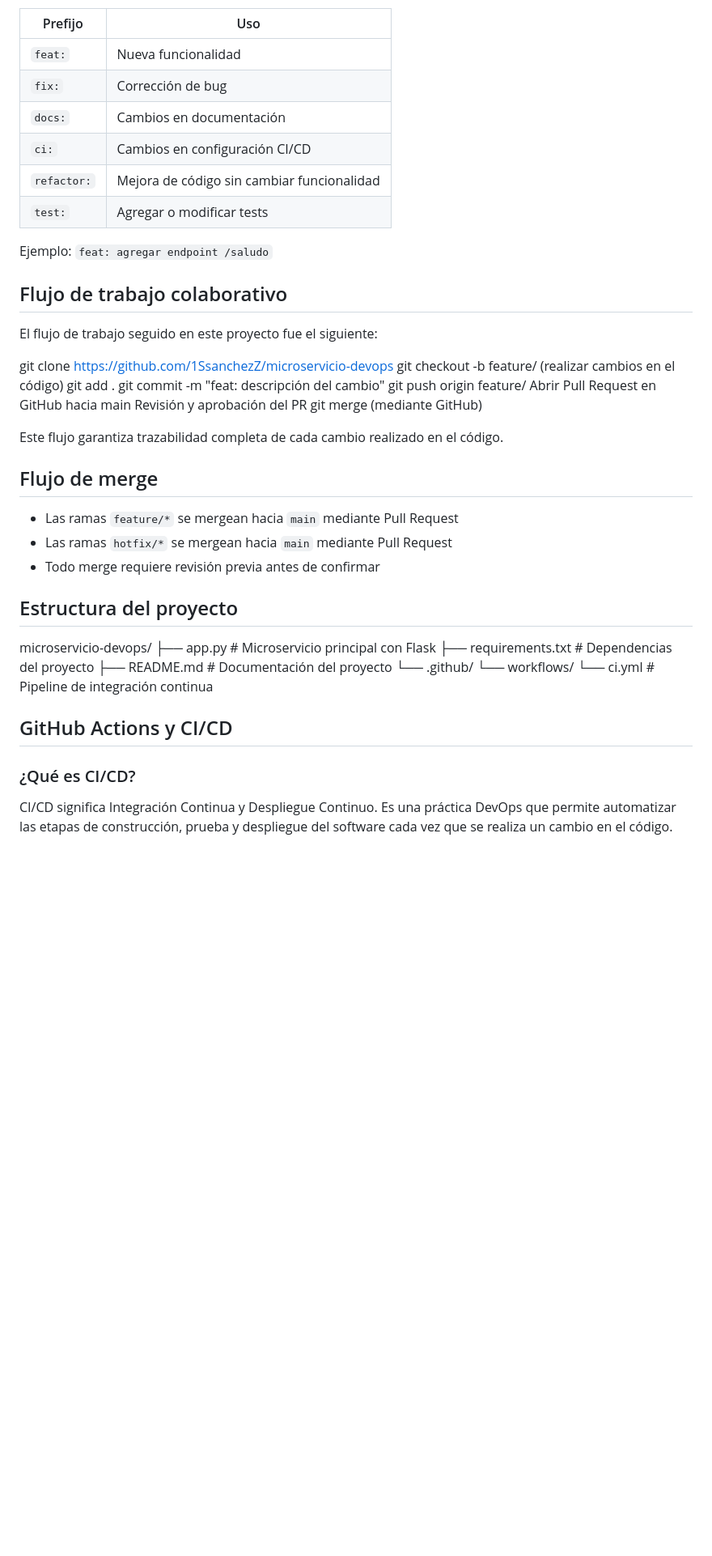
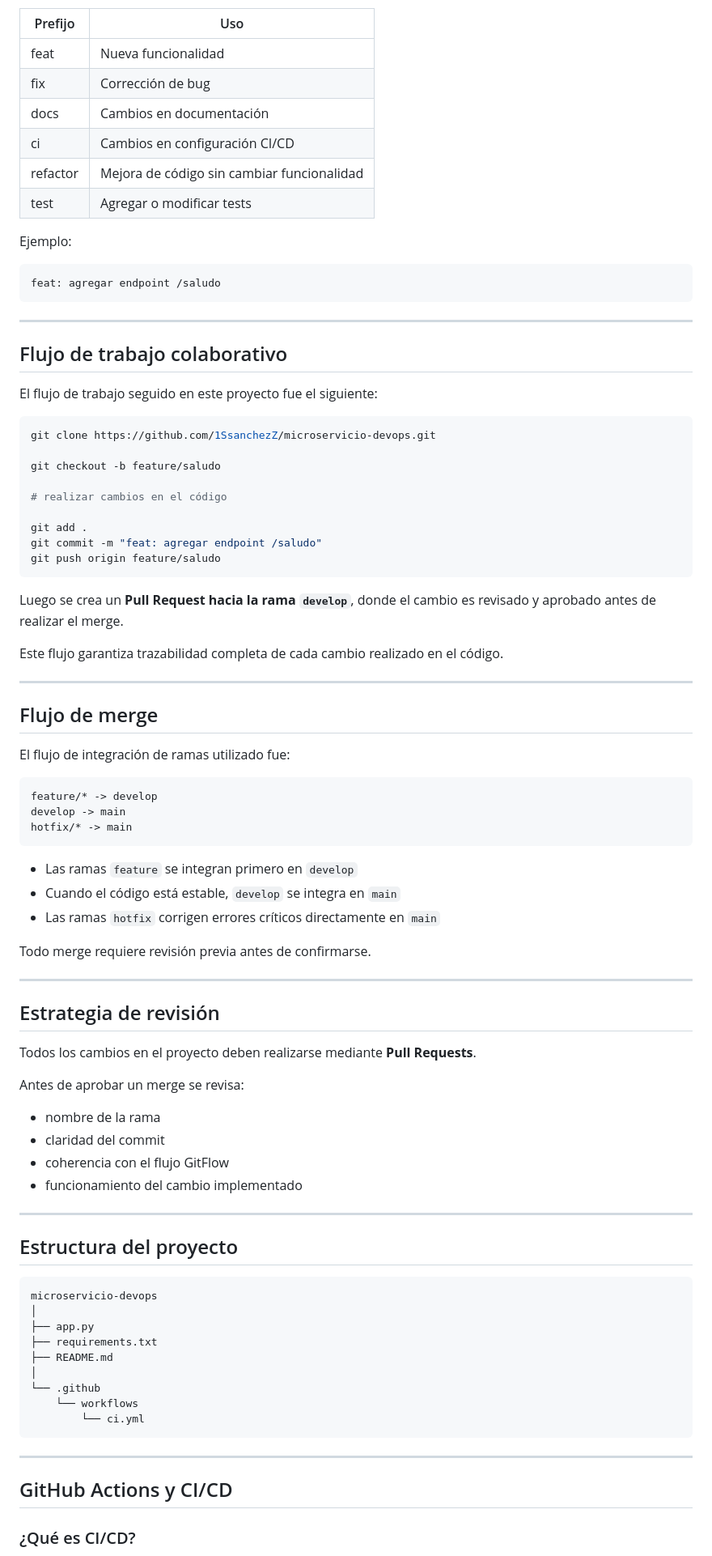
Before and after one commit to 1SsanchezZ/microservicio-devops, a Markdown page: README.md, the part around one of its changes. Shown at 81% size. Drawn GitHub-style; blank space fills up the shorter version.

Commit message:
Update README.md
docs: mejora y reorganización del README, corrigiendo flujo GitFlow y agregando documentación del pipeline CI/CD

````diff
--- a/README.md
+++ b/README.md
@@ -35,49 +64,91 @@ Se utiliza el estándar **Conventional Commits**:
 
 | Prefijo | Uso |
-|---------|-----|
-| `feat:` | Nueva funcionalidad |
-| `fix:` | Corrección de bug |
-| `docs:` | Cambios en documentación |
-| `ci:` | Cambios en configuración CI/CD |
-| `refactor:` | Mejora de código sin cambiar funcionalidad |
-| `test:` | Agregar o modificar tests |
+|-------|------|
+| feat | Nueva funcionalidad |
+| fix | Corrección de bug |
+| docs | Cambios en documentación |
+| ci | Cambios en configuración CI/CD |
+| refactor | Mejora de código sin cambiar funcionalidad |
+| test | Agregar o modificar tests |
 
-Ejemplo: `feat: agregar endpoint /saludo`
+Ejemplo:
+
+```
+feat: agregar endpoint /saludo
+```
+
+---
 
 ## Flujo de trabajo colaborativo
 
 El flujo de trabajo seguido en este proyecto fue el siguiente:
 
-git clone https://github.com/1SsanchezZ/microservicio-devops
-git checkout -b feature/<nombre>
-(realizar cambios en el código)
+```bash
+git clone https://github.com/1SsanchezZ/microservicio-devops.git
+
+git checkout -b feature/saludo
+
+# realizar cambios en el código
+
 git add .
-git commit -m "feat: descripción del cambio"
-git push origin feature/<nombre>
-Abrir Pull Request en GitHub hacia main
-Revisión y aprobación del PR
-git merge (mediante GitHub)
+git commit -m "feat: agregar endpoint /saludo"
+git push origin feature/saludo
+```
+
+Luego se crea un **Pull Request hacia la rama `develop`**, donde el cambio es revisado y aprobado antes de realizar el merge.
 
 Este flujo garantiza trazabilidad completa de cada cambio realizado en el código.
 
+---
+
 ## Flujo de merge
 
-- Las ramas `feature/*` se mergean hacia `main` mediante Pull Request
-- Las ramas `hotfix/*` se mergean hacia `main` mediante Pull Request
-- Todo merge requiere revisión previa antes de confirmar
+El flujo de integración de ramas utilizado fue:
+
+```
+feature/* -> develop
+develop -> main
+hotfix/* -> main
+```
+
+- Las ramas `feature` se integran primero en `develop`
+- Cuando el código está estable, `develop` se integra en `main`
+- Las ramas `hotfix` corrigen errores críticos directamente en `main`
+
+Todo merge requiere revisión previa antes de confirmarse.
+
+---
+
+## Estrategia de revisión
+
+Todos los cambios en el proyecto deben realizarse mediante **Pull Requests**.
+
+Antes de aprobar un merge se revisa:
+
+- nombre de la rama
+- claridad del commit
+- coherencia con el flujo GitFlow
+- funcionamiento del cambio implementado
+
+---
 
 ## Estructura del proyecto
 
-microservicio-devops/
-├── app.py                  # Microservicio principal con Flask
-├── requirements.txt        # Dependencias del proyecto
-├── README.md               # Documentación del proyecto
-└── .github/
-└── workflows/
-└── ci.yml          # Pipeline de integración continua
+```
+microservicio-devops
+│
+├── app.py
+├── requirements.txt
+├── README.md
+│
+└── .github
+    └── workflows
+        └── ci.yml
+```
+
+---
 
 ## GitHub Actions y CI/CD
 
 ### ¿Qué es CI/CD?
-CI/CD significa Integración Continua y Despliegue Continuo. Es una práctica DevOps que permite automatizar las etapas de construcción, prueba y despliegue del software cada vez que se realiza un cambio en el código.
 
````
Also changed, not shown: other parts of README.md (+80 -40 lines).
